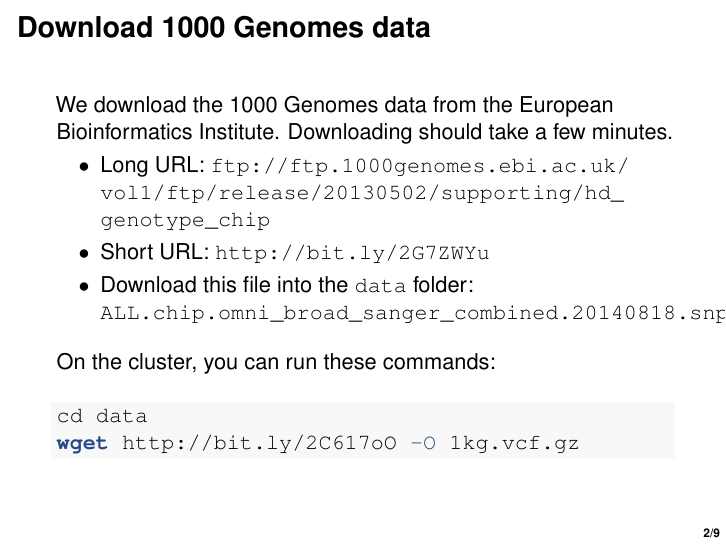
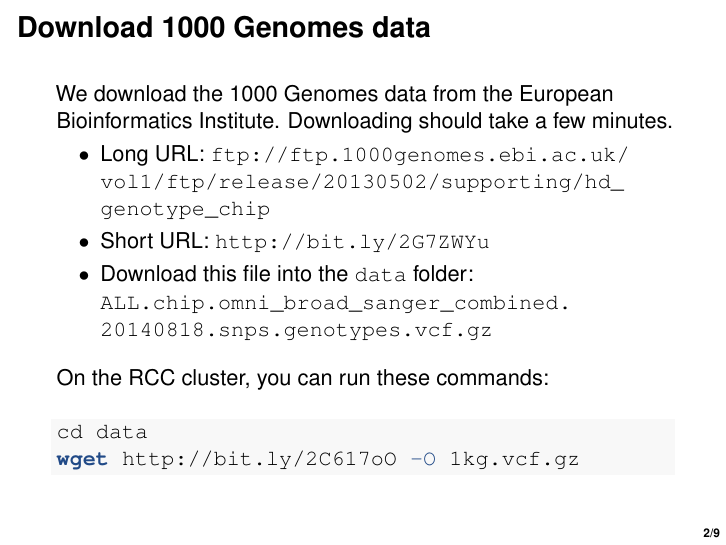
Before and after one commit to rcc-uchicago/genetic-data-analysis-1, an R Markdown document (docs/slides.Rmd): page 2 of 9. Rendered offline with R 4.5, knitr and Pandoc, then LaTeX, with nearby package versions; code that draws random numbers runs with fixed seeds of ours.

Commit message:
Completed download 1kg slide.

````diff
--- a/docs/slides.Rmd
+++ b/docs/slides.Rmd
@@ -18,9 +18,10 @@ Institute. Downloading should take a few minutes.
 * Short URL: http://bit.ly/2G7ZWYu
 
 * Download this file into the `data` folder:
-  `ALL.chip.omni_broad_sanger_combined.20140818.snps.genotypes.vcf.gz`
+  `ALL.chip.omni_broad_sanger_combined.
+   20140818.snps.genotypes.vcf.gz`
 
-On the cluster, you can run these commands:
+On the RCC cluster, you can run these commands:
 
 ```{bash, eval=FALSE}
 cd data
````
